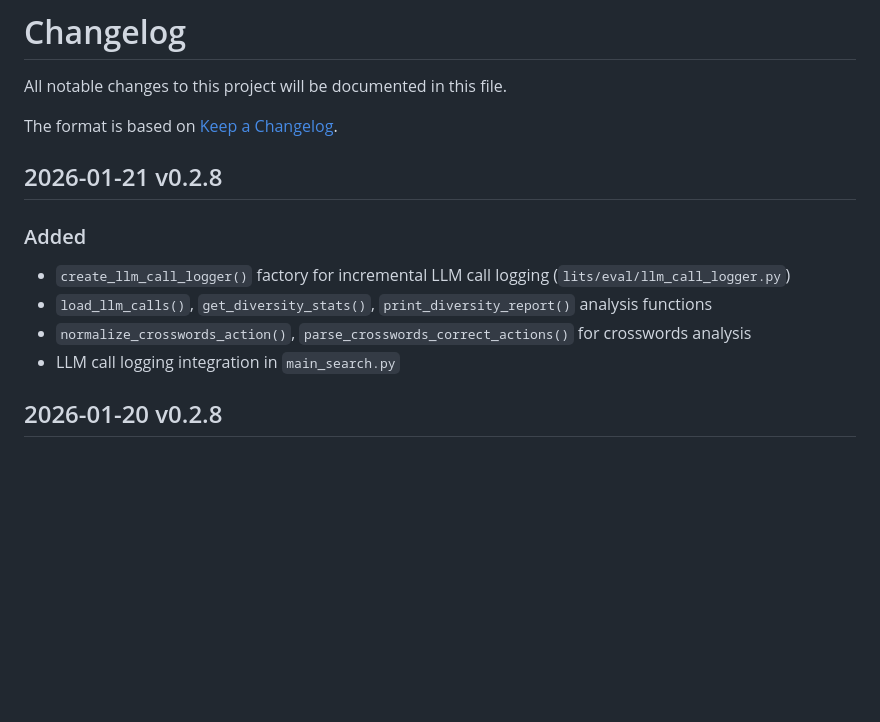
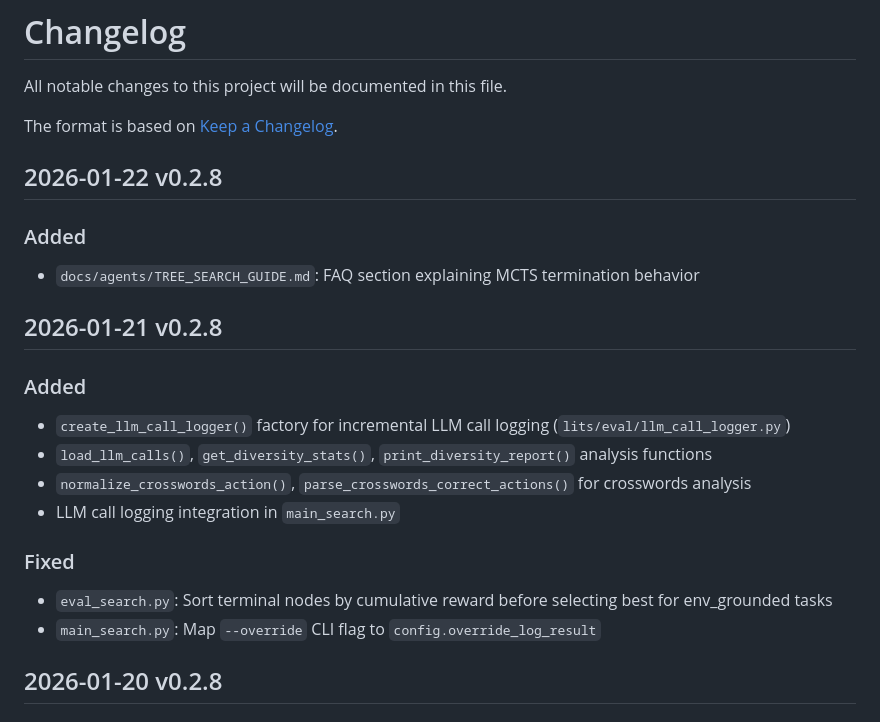
Before and after one commit to xinzhel/lits-llm, a Markdown page: CHANGELOG.md, the part around the change. Drawn GitHub-style; blank space fills up the shorter version.

```diff
--- a/CHANGELOG.md
+++ b/CHANGELOG.md
@@ -3,6 +3,11 @@
 All notable changes to this project will be documented in this file.
 
 The format is based on [Keep a Changelog](https://keepachangelog.com/en/1.0.0/).
+
+## 2026-01-22 v0.2.8
+
+### Added
+- `docs/agents/TREE_SEARCH_GUIDE.md`: FAQ section explaining MCTS termination behavior
 
 ## 2026-01-21  v0.2.8
 
@@ -11,6 +16,10 @@ The format is based on [Keep a Changelog](https://keepachangelog.com/en/1.0.0/).
 - `load_llm_calls()`, `get_diversity_stats()`, `print_diversity_report()` analysis functions
 - `normalize_crosswords_action()`, `parse_crosswords_correct_actions()` for crosswords analysis
 - LLM call logging integration in `main_search.py`
+
+### Fixed
+- `eval_search.py`: Sort terminal nodes by cumulative reward before selecting best for env_grounded tasks
+- `main_search.py`: Map `--override` CLI flag to `config.override_log_result`
 
 ## 2026-01-20  v0.2.8
 
```
